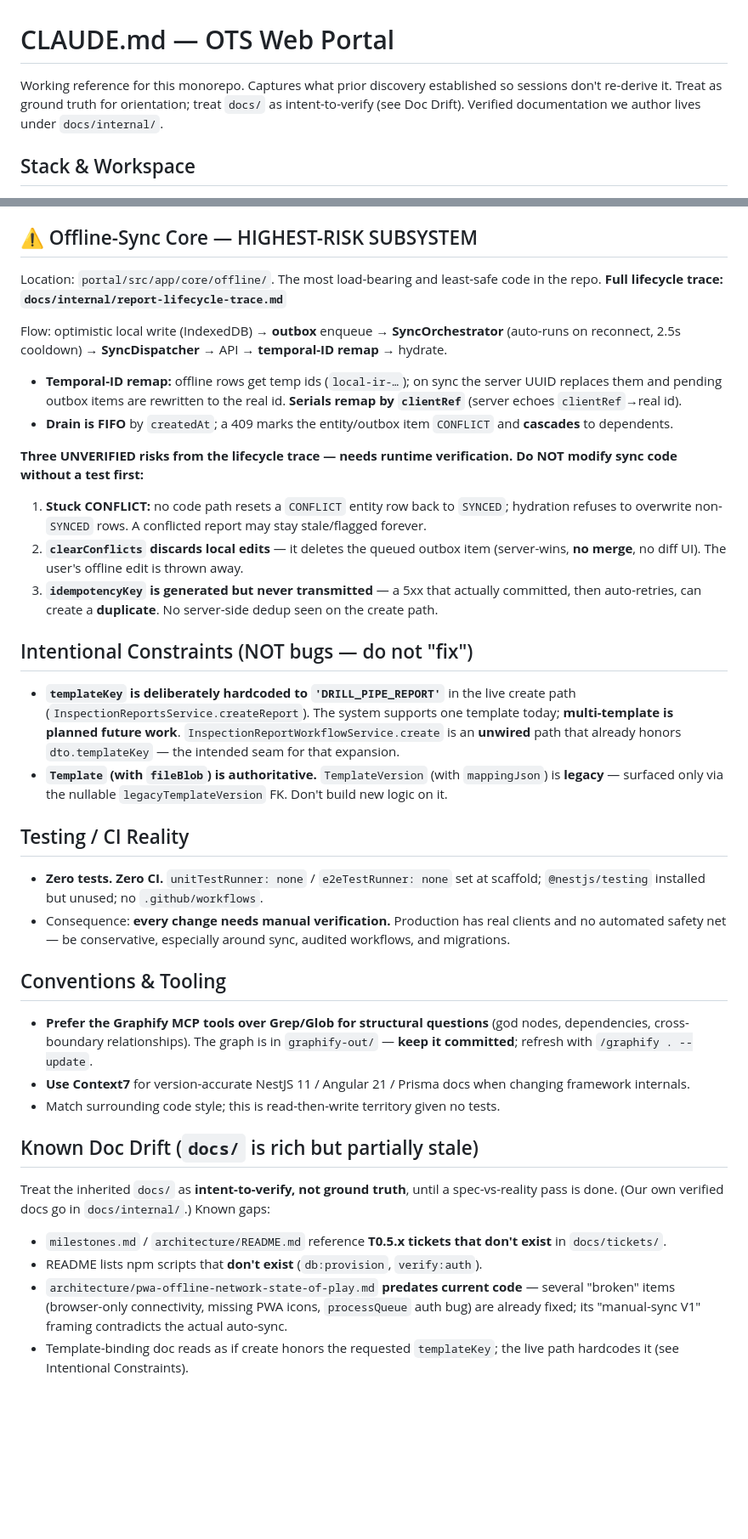
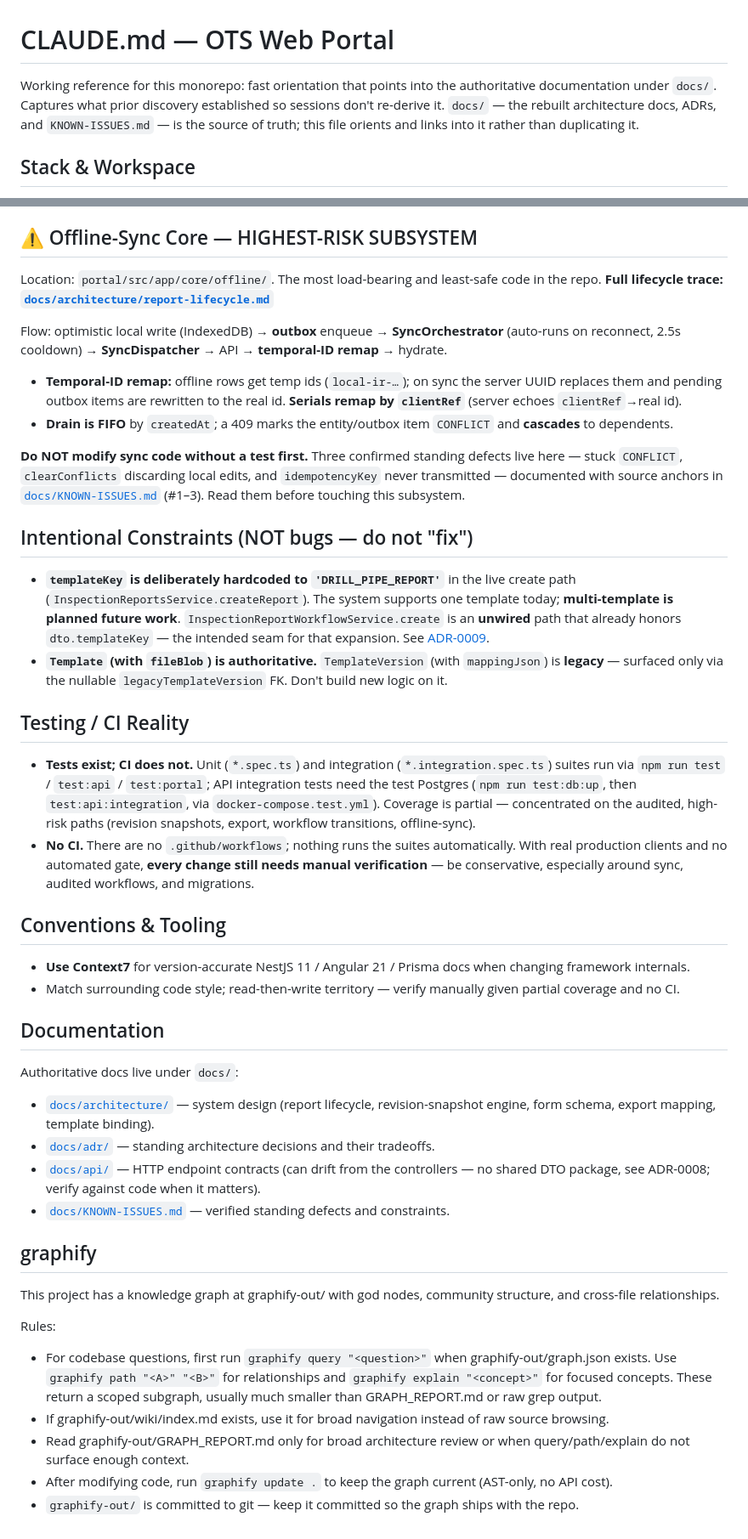
Before and after one commit to akhelidj/ots-web-portal, a Markdown page: CLAUDE.md, 2 parts joined by grey strips. Shown at 85% size. GitHub-like rendering; blank space fills up the shorter version.

Commit message:
docs: rewrite CLAUDE.md to orient into rebuilt docs
Reframe CLAUDE.md as orientation that points into the authoritative docs/
set (architecture docs, ADRs, KNOWN-ISSUES) rather than a separate source of
truth. Fix the moved report-lifecycle path, collapse the three sync risks to
a KNOWN-ISSUES pointer, correct the stale "zero tests" claim (tests exist;
CI does not), replace the resolved doc-drift list with a docs/ pointer, and
consolidate graphify guidance into the single installed block.

Co-Authored-By: Claude Opus 4.8 <noreply@anthropic.com>

```diff
--- a/CLAUDE.md
+++ b/CLAUDE.md
@@ -1,6 +1,6 @@
 # CLAUDE.md — OTS Web Portal
 
-Working reference for this monorepo. Captures what prior discovery established so sessions don't re-derive it. Treat as ground truth for orientation; treat `docs/` as intent-to-verify (see Doc Drift). Verified documentation we author lives under `docs/internal/`.
+Working reference for this monorepo: fast orientation that points into the authoritative documentation under `docs/`. Captures what prior discovery established so sessions don't re-derive it. `docs/` — the rebuilt architecture docs, ADRs, and `KNOWN-ISSUES.md` — is the source of truth; this file orients and links into it rather than duplicating it.
 
 ## Stack & Workspace
 
@@ -23,40 +23,46 @@ Working reference for this monorepo. Captures what prior discovery established s
 ## ⚠️ Offline-Sync Core — HIGHEST-RISK SUBSYSTEM
 
 Location: `portal/src/app/core/offline/`. The most load-bearing and least-safe code in the repo.
-**Full lifecycle trace: `docs/internal/report-lifecycle-trace.md`**
+**Full lifecycle trace: [`docs/architecture/report-lifecycle.md`](docs/architecture/report-lifecycle.md)**
 
 Flow: optimistic local write (IndexedDB) → **outbox** enqueue → **SyncOrchestrator** (auto-runs on reconnect, 2.5s cooldown) → **SyncDispatcher** → API → **temporal-ID remap** → hydrate.
 
 - **Temporal-ID remap:** offline rows get temp ids (`local-ir-…`); on sync the server UUID replaces them and pending outbox items are rewritten to the real id. **Serials remap by `clientRef`** (server echoes `clientRef`→real id).
 - **Drain is FIFO** by `createdAt`; a 409 marks the entity/outbox item `CONFLICT` and **cascades** to dependents.
 
-**Three UNVERIFIED risks from the lifecycle trace — needs runtime verification. Do NOT modify sync code without a test first:**
-
-1. **Stuck CONFLICT:** no code path resets a `CONFLICT` entity row back to `SYNCED`; hydration refuses to overwrite non-`SYNCED` rows. A conflicted report may stay stale/flagged forever.
-2. **`clearConflicts` discards local edits** — it deletes the queued outbox item (server-wins, **no merge**, no diff UI). The user's offline edit is thrown away.
-3. **`idempotencyKey` is generated but never transmitted** — a 5xx that actually committed, then auto-retries, can create a **duplicate**. No server-side dedup seen on the create path.
+**Do NOT modify sync code without a test first.** Three confirmed standing defects live here — stuck `CONFLICT`, `clearConflicts` discarding local edits, and `idempotencyKey` never transmitted — documented with source anchors in [`docs/KNOWN-ISSUES.md`](docs/KNOWN-ISSUES.md) (#1–3). Read them before touching this subsystem.
 
 ## Intentional Constraints (NOT bugs — do not "fix")
 
-- **`templateKey` is deliberately hardcoded to `'DRILL_PIPE_REPORT'`** in the live create path (`InspectionReportsService.createReport`). The system supports one template today; **multi-template is planned future work**. `InspectionReportWorkflowService.create` is an **unwired** path that already honors `dto.templateKey` — the intended seam for that expansion.
+- **`templateKey` is deliberately hardcoded to `'DRILL_PIPE_REPORT'`** in the live create path (`InspectionReportsService.createReport`). The system supports one template today; **multi-template is planned future work**. `InspectionReportWorkflowService.create` is an **unwired** path that already honors `dto.templateKey` — the intended seam for that expansion. See [ADR-0009](docs/adr/0009-single-template-hardcode-seam.md).
 - **`Template` (with `fileBlob`) is authoritative.** `TemplateVersion` (with `mappingJson`) is **legacy** — surfaced only via the nullable `legacyTemplateVersion` FK. Don't build new logic on it.
 
 ## Testing / CI Reality
 
-- **Zero tests. Zero CI.** `unitTestRunner: none` / `e2eTestRunner: none` set at scaffold; `@nestjs/testing` installed but unused; no `.github/workflows`.
-- Consequence: **every change needs manual verification.** Production has real clients and no automated safety net — be conservative, especially around sync, audited workflows, and migrations.
+- **Tests exist; CI does not.** Unit (`*.spec.ts`) and integration (`*.integration.spec.ts`) suites run via `npm run test` / `test:api` / `test:portal`; API integration tests need the test Postgres (`npm run test:db:up`, then `test:api:integration`, via `docker-compose.test.yml`). Coverage is partial — concentrated on the audited, high-risk paths (revision snapshots, export, workflow transitions, offline-sync).
+- **No CI.** There are no `.github/workflows`; nothing runs the suites automatically. With real production clients and no automated gate, **every change still needs manual verification** — be conservative, especially around sync, audited workflows, and migrations.
 
 ## Conventions & Tooling
 
-- **Prefer the Graphify MCP tools over Grep/Glob for structural questions** (god nodes, dependencies, cross-boundary relationships). The graph is in `graphify-out/` — **keep it committed**; refresh with `/graphify . --update`.
 - **Use Context7** for version-accurate NestJS 11 / Angular 21 / Prisma docs when changing framework internals.
-- Match surrounding code style; this is read-then-write territory given no tests.
+- Match surrounding code style; read-then-write territory — verify manually given partial coverage and no CI.
 
-## Known Doc Drift (`docs/` is rich but partially stale)
+## Documentation
 
-Treat the inherited `docs/` as **intent-to-verify, not ground truth**, until a spec-vs-reality pass is done. (Our own verified docs go in `docs/internal/`.) Known gaps:
+Authoritative docs live under `docs/`:
 
-- `milestones.md` / `architecture/README.md` reference **T0.5.x tickets that don't exist** in `docs/tickets/`.
-- README lists npm scripts that **don't exist** (`db:provision`, `verify:auth`).
-- `architecture/pwa-offline-network-state-of-play.md` **predates current code** — several "broken" items (browser-only connectivity, missing PWA icons, `processQueue` auth bug) are already fixed; its "manual-sync V1" framing contradicts the actual auto-sync.
-- Template-binding doc reads as if create honors the requested `templateKey`; the live path hardcodes it (see Intentional Constraints).
+- [`docs/architecture/`](docs/architecture/README.md) — system design (report lifecycle, revision-snapshot engine, form schema, export mapping, template binding).
+- [`docs/adr/`](docs/adr/README.md) — standing architecture decisions and their tradeoffs.
+- [`docs/api/`](docs/api/README.md) — HTTP endpoint contracts (can drift from the controllers — no shared DTO package, see ADR-0008; verify against code when it matters).
+- [`docs/KNOWN-ISSUES.md`](docs/KNOWN-ISSUES.md) — verified standing defects and constraints.
+
+## graphify
+
+This project has a knowledge graph at graphify-out/ with god nodes, community structure, and cross-file relationships.
+
+Rules:
+- For codebase questions, first run `graphify query "<question>"` when graphify-out/graph.json exists. Use `graphify path "<A>" "<B>"` for relationships and `graphify explain "<concept>"` for focused concepts. These return a scoped subgraph, usually much smaller than GRAPH_REPORT.md or raw grep output.
+- If graphify-out/wiki/index.md exists, use it for broad navigation instead of raw source browsing.
+- Read graphify-out/GRAPH_REPORT.md only for broad architecture review or when query/path/explain do not surface enough context.
+- After modifying code, run `graphify update .` to keep the graph current (AST-only, no API cost).
+- `graphify-out/` is committed to git — keep it committed so the graph ships with the repo.
```
